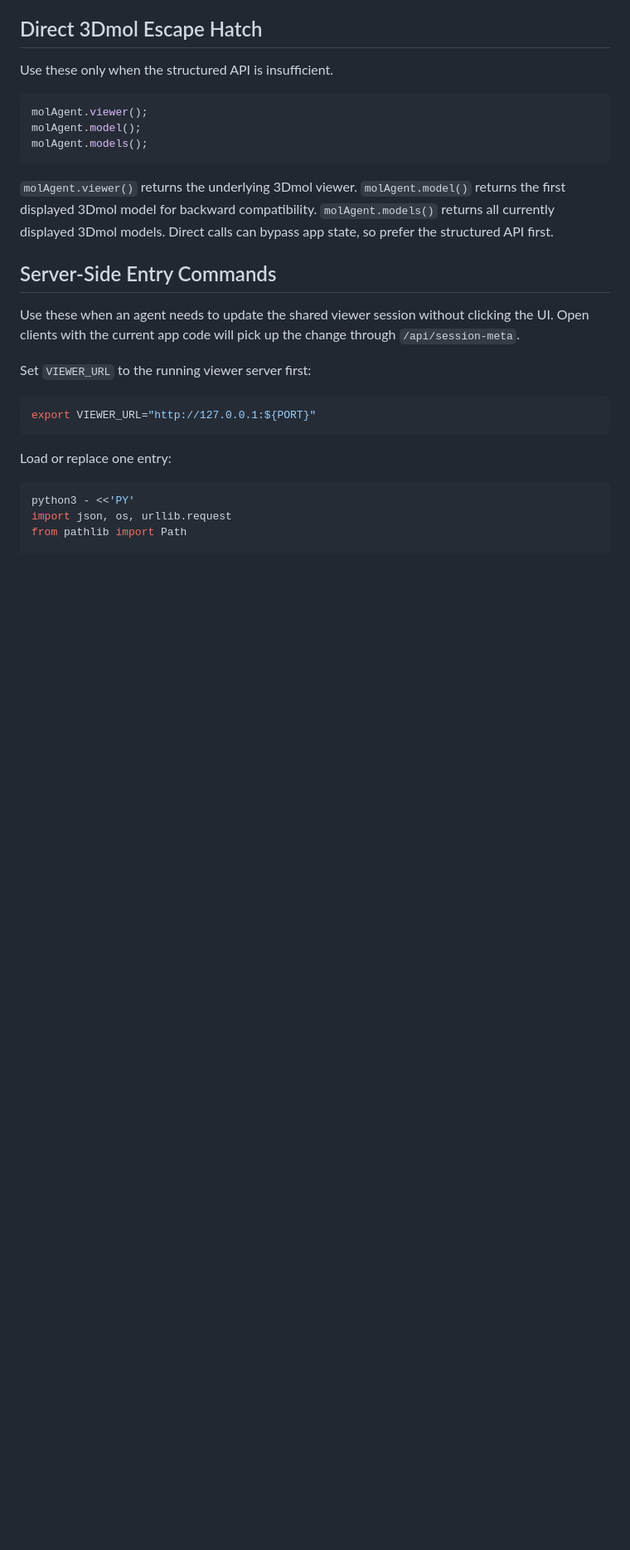
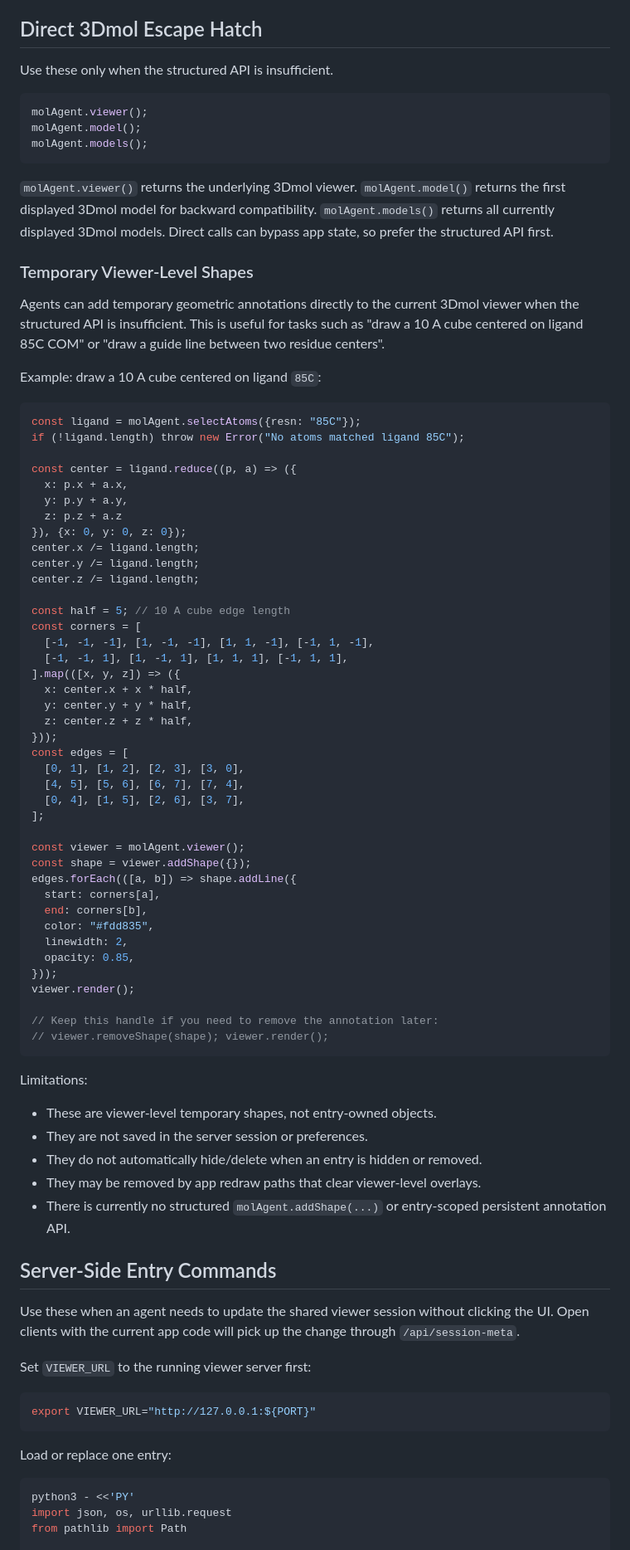
Before and after one commit to SSNam14/mol-workbench, a Markdown page: AGENT_README.md, the part around the change. Shown at 83% size. Rendered like a GitHub page; blank space fills up the shorter version.

Commit message:
Document temporary viewer shape escape hatch

````diff
--- a/AGENT_README.md
+++ b/AGENT_README.md
@@ -769,6 +769,63 @@ molAgent.models();
 
 `molAgent.viewer()` returns the underlying 3Dmol viewer. `molAgent.model()` returns the first displayed 3Dmol model for backward compatibility. `molAgent.models()` returns all currently displayed 3Dmol models. Direct calls can bypass app state, so prefer the structured API first.
 
+### Temporary Viewer-Level Shapes
+
+Agents can add temporary geometric annotations directly to the current 3Dmol viewer when the structured API is insufficient. This is useful for tasks such as "draw a 10 A cube centered on ligand 85C COM" or "draw a guide line between two residue centers".
+
+Example: draw a 10 A cube centered on ligand `85C`:
+
+```js
+const ligand = molAgent.selectAtoms({resn: "85C"});
+if (!ligand.length) throw new Error("No atoms matched ligand 85C");
+
+const center = ligand.reduce((p, a) => ({
+  x: p.x + a.x,
+  y: p.y + a.y,
+  z: p.z + a.z
+}), {x: 0, y: 0, z: 0});
+center.x /= ligand.length;
+center.y /= ligand.length;
+center.z /= ligand.length;
+
+const half = 5; // 10 A cube edge length
+const corners = [
+  [-1, -1, -1], [1, -1, -1], [1, 1, -1], [-1, 1, -1],
+  [-1, -1, 1], [1, -1, 1], [1, 1, 1], [-1, 1, 1],
+].map(([x, y, z]) => ({
+  x: center.x + x * half,
+  y: center.y + y * half,
+  z: center.z + z * half,
+}));
+const edges = [
+  [0, 1], [1, 2], [2, 3], [3, 0],
+  [4, 5], [5, 6], [6, 7], [7, 4],
+  [0, 4], [1, 5], [2, 6], [3, 7],
+];
+
+const viewer = molAgent.viewer();
+const shape = viewer.addShape({});
+edges.forEach(([a, b]) => shape.addLine({
+  start: corners[a],
+  end: corners[b],
+  color: "#fdd835",
+  linewidth: 2,
+  opacity: 0.85,
+}));
+viewer.render();
+
+// Keep this handle if you need to remove the annotation later:
+// viewer.removeShape(shape); viewer.render();
+```
+
+Limitations:
+
+- These are viewer-level temporary shapes, not entry-owned objects.
+- They are not saved in the server session or preferences.
+- They do not automatically hide/delete when an entry is hidden or removed.
+- They may be removed by app redraw paths that clear viewer-level overlays.
+- There is currently no structured `molAgent.addShape(...)` or entry-scoped persistent annotation API.
+
 ## Server-Side Entry Commands
 
 Use these when an agent needs to update the shared viewer session without clicking the UI. Open clients with the current app code will pick up the change through `/api/session-meta`.
````
